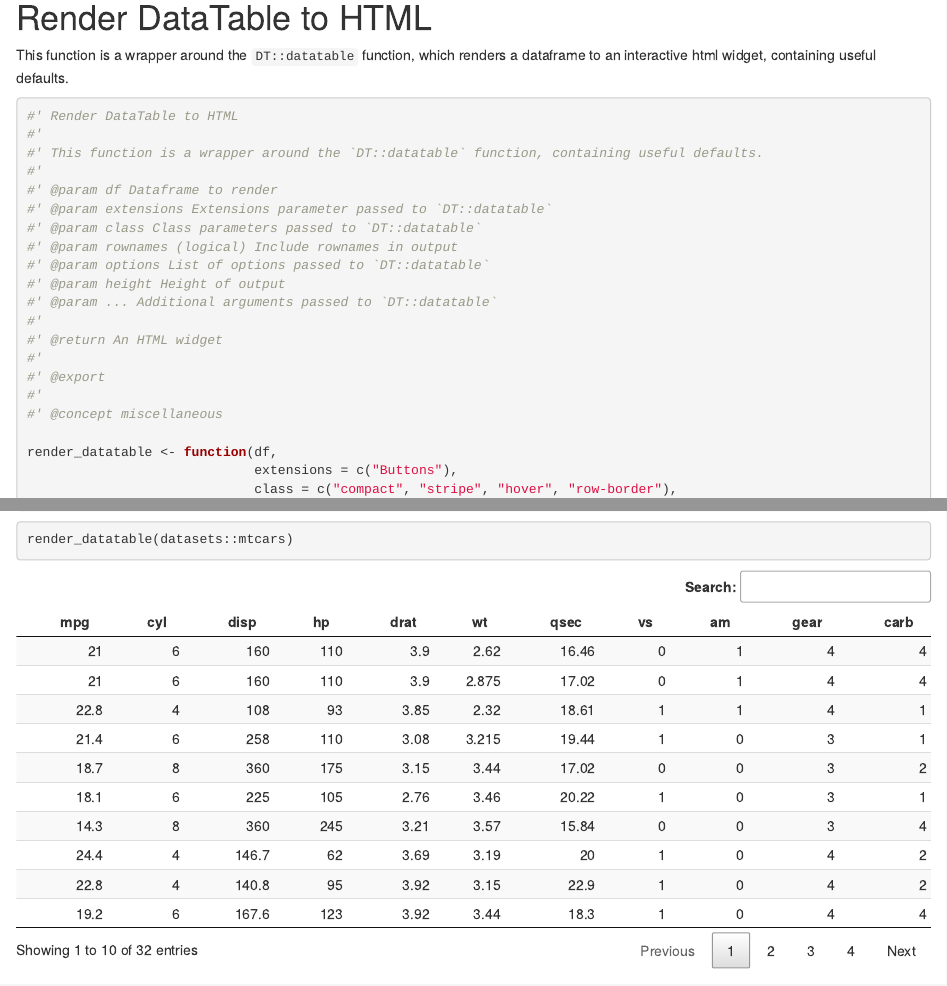
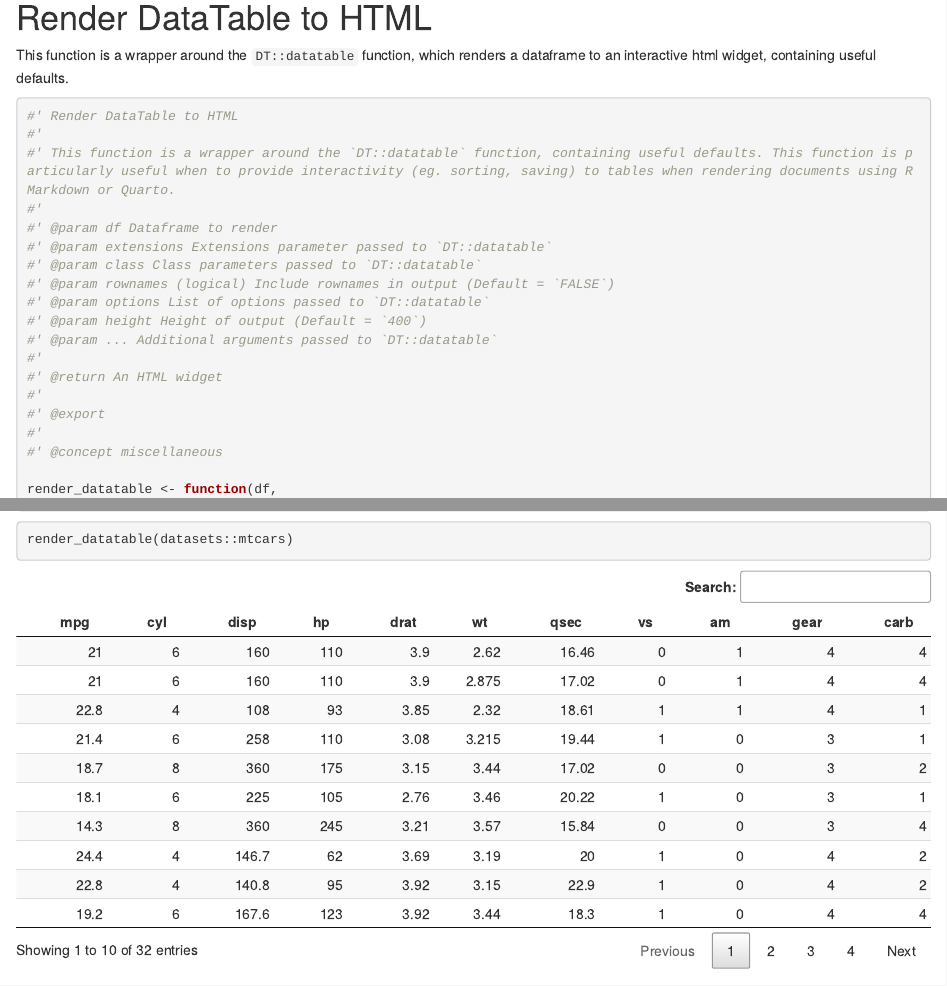
Before and after one commit to mglev1n/levinmisc, an R Markdown document (dev/flat_miscellaneous.Rmd): the page in a window 1100 px wide, from 180 px down, and a second part further down, joined at a grey line. Rendered offline with R 4.5, knitr and Pandoc, with nearby package versions; code that draws random numbers runs with fixed seeds of ours; some code elsewhere in the file could not run offline.

Commit message:
Update documentation

````diff
--- a/dev/flat_miscellaneous.Rmd
+++ b/dev/flat_miscellaneous.Rmd
@@ -22,14 +22,14 @@ This function is a wrapper around the `DT::datatable` function, which renders a
 ```{r function-render_datatable}
 #' Render DataTable to HTML
 #'
-#' This function is a wrapper around the `DT::datatable` function, containing useful defaults.
+#' This function is a wrapper around the `DT::datatable` function, containing useful defaults. This function is particularly useful when to provide interactivity (eg. sorting, saving) to tables when rendering documents using RMarkdown or Quarto.
 #'
 #' @param df Dataframe to render
 #' @param extensions Extensions parameter passed to `DT::datatable`
 #' @param class Class parameters passed to `DT::datatable`
-#' @param rownames (logical) Include rownames in output
+#' @param rownames (logical) Include rownames in output (Default = `FALSE`)
 #' @param options List of options passed to `DT::datatable`
-#' @param height Height of output
+#' @param height Height of output (Default = `400`)
 #' @param ... Additional arguments passed to `DT::datatable`
 #'
 #' @return An HTML widget
````
Also changed, not shown: R/render_datatable.R (+3 -3 lines), 1 other file.
